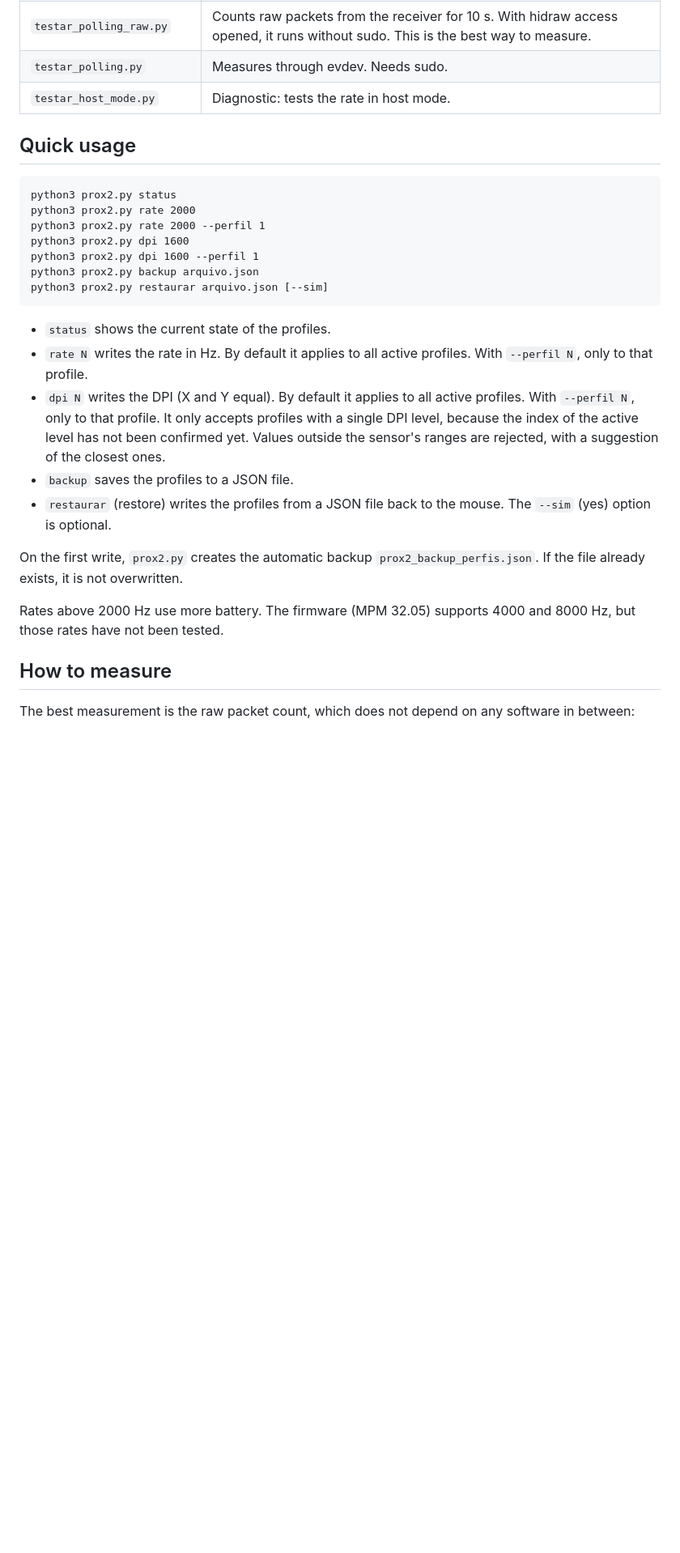
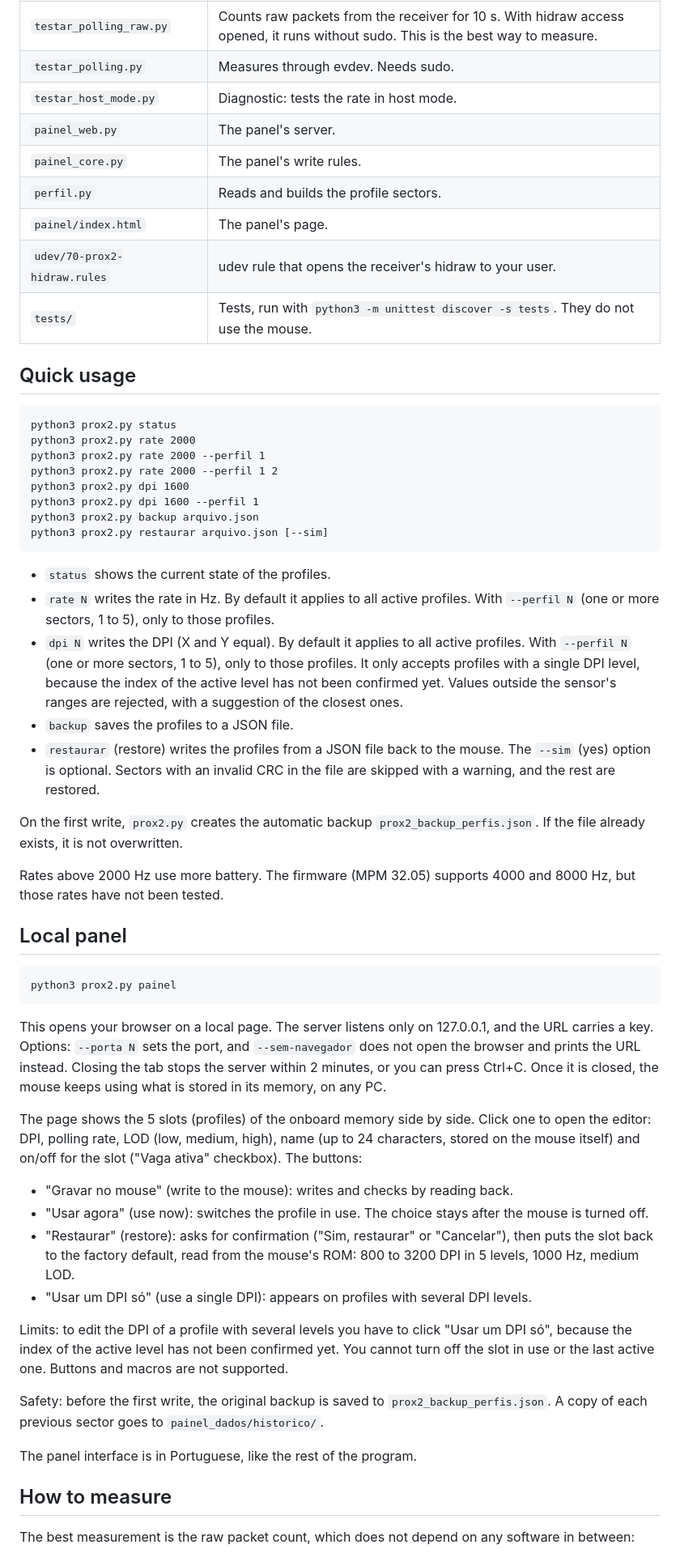
Before and after one commit to jonanthann/reverselogitech, a Markdown page: README.md, the part around one of its changes. Shown at 81% size. Rendered like a GitHub page; blank space fills up the shorter version.

````diff
--- a/README.md
+++ b/README.md
@@ -29,6 +36,12 @@ Profiles 1 and 2 are set to 2000 Hz and 1600 DPI, stored in the onboard memory.
 | `testar_polling_raw.py` | Counts raw packets from the receiver for 10 s. With hidraw access opened, it runs without sudo. This is the best way to measure. |
 | `testar_polling.py` | Measures through evdev. Needs sudo. |
 | `testar_host_mode.py` | Diagnostic: tests the rate in host mode. |
+| `painel_web.py` | The panel's server. |
+| `painel_core.py` | The panel's write rules. |
+| `perfil.py` | Reads and builds the profile sectors. |
+| `painel/index.html` | The panel's page. |
+| `udev/70-prox2-hidraw.rules` | udev rule that opens the receiver's hidraw to your user. |
+| `tests/` | Tests, run with `python3 -m unittest discover -s tests`. They do not use the mouse. |
 
 ## Quick usage
 
@@ -36,6 +49,7 @@ Profiles 1 and 2 are set to 2000 Hz and 1600 DPI, stored in the onboard memory.
 python3 prox2.py status
 python3 prox2.py rate 2000
 python3 prox2.py rate 2000 --perfil 1
+python3 prox2.py rate 2000 --perfil 1 2
 python3 prox2.py dpi 1600
 python3 prox2.py dpi 1600 --perfil 1
 python3 prox2.py backup arquivo.json
@@ -43,14 +57,35 @@ python3 prox2.py restaurar arquivo.json [--sim]
 ```
 
 - `status` shows the current state of the profiles.
-- `rate N` writes the rate in Hz. By default it applies to all active profiles. With `--perfil N`, only to that profile.
-- `dpi N` writes the DPI (X and Y equal). By default it applies to all active profiles. With `--perfil N`, only to that profile. It only accepts profiles with a single DPI level, because the index of the active level has not been confirmed yet. Values outside the sensor's ranges are rejected, with a suggestion of the closest ones.
+- `rate N` writes the rate in Hz. By default it applies to all active profiles. With `--perfil N` (one or more sectors, 1 to 5), only to those profiles.
+- `dpi N` writes the DPI (X and Y equal). By default it applies to all active profiles. With `--perfil N` (one or more sectors, 1 to 5), only to those profiles. It only accepts profiles with a single DPI level, because the index of the active level has not been confirmed yet. Values outside the sensor's ranges are rejected, with a suggestion of the closest ones.
 - `backup` saves the profiles to a JSON file.
-- `restaurar` (restore) writes the profiles from a JSON file back to the mouse. The `--sim` (yes) option is optional.
+- `restaurar` (restore) writes the profiles from a JSON file back to the mouse. The `--sim` (yes) option is optional. Sectors with an invalid CRC in the file are skipped with a warning, and the rest are restored.
 
 On the first write, `prox2.py` creates the automatic backup `prox2_backup_perfis.json`. If the file already exists, it is not overwritten.
 
 Rates above 2000 Hz use more battery. The firmware (MPM 32.05) supports 4000 and 8000 Hz, but those rates have not been tested.
+
+## Local panel
+
+```
+python3 prox2.py painel
+```
+
+This opens your browser on a local page. The server listens only on 127.0.0.1, and the URL carries a key. Options: `--porta N` sets the port, and `--sem-navegador` does not open the browser and prints the URL instead. Closing the tab stops the server within 2 minutes, or you can press Ctrl+C. Once it is closed, the mouse keeps using what is stored in its memory, on any PC.
+
+The page shows the 5 slots (profiles) of the onboard memory side by side. Click one to open the editor: DPI, polling rate, LOD (low, medium, high), name (up to 24 characters, stored on the mouse itself) and on/off for the slot ("Vaga ativa" checkbox). The buttons:
+
+- "Gravar no mouse" (write to the mouse): writes and checks by reading back.
+- "Usar agora" (use now): switches the profile in use. The choice stays after the mouse is turned off.
+- "Restaurar" (restore): asks for confirmation ("Sim, restaurar" or "Cancelar"), then puts the slot back to the factory default, read from the mouse's ROM: 800 to 3200 DPI in 5 levels, 1000 Hz, medium LOD.
+- "Usar um DPI só" (use a single DPI): appears on profiles with several DPI levels.
+
+Limits: to edit the DPI of a profile with several levels you have to click "Usar um DPI só", because the index of the active level has not been confirmed yet. You cannot turn off the slot in use or the last active one. Buttons and macros are not supported.
+
+Safety: before the first write, the original backup is saved to `prox2_backup_perfis.json`. A copy of each previous sector goes to `painel_dados/historico/`.
+
+The panel interface is in Portuguese, like the rest of the program.
 
 ## How to measure
 
````
Also changed, not shown: other parts of README.md (+17 -2 lines), README.pt-BR.md (+48 -5 lines).
